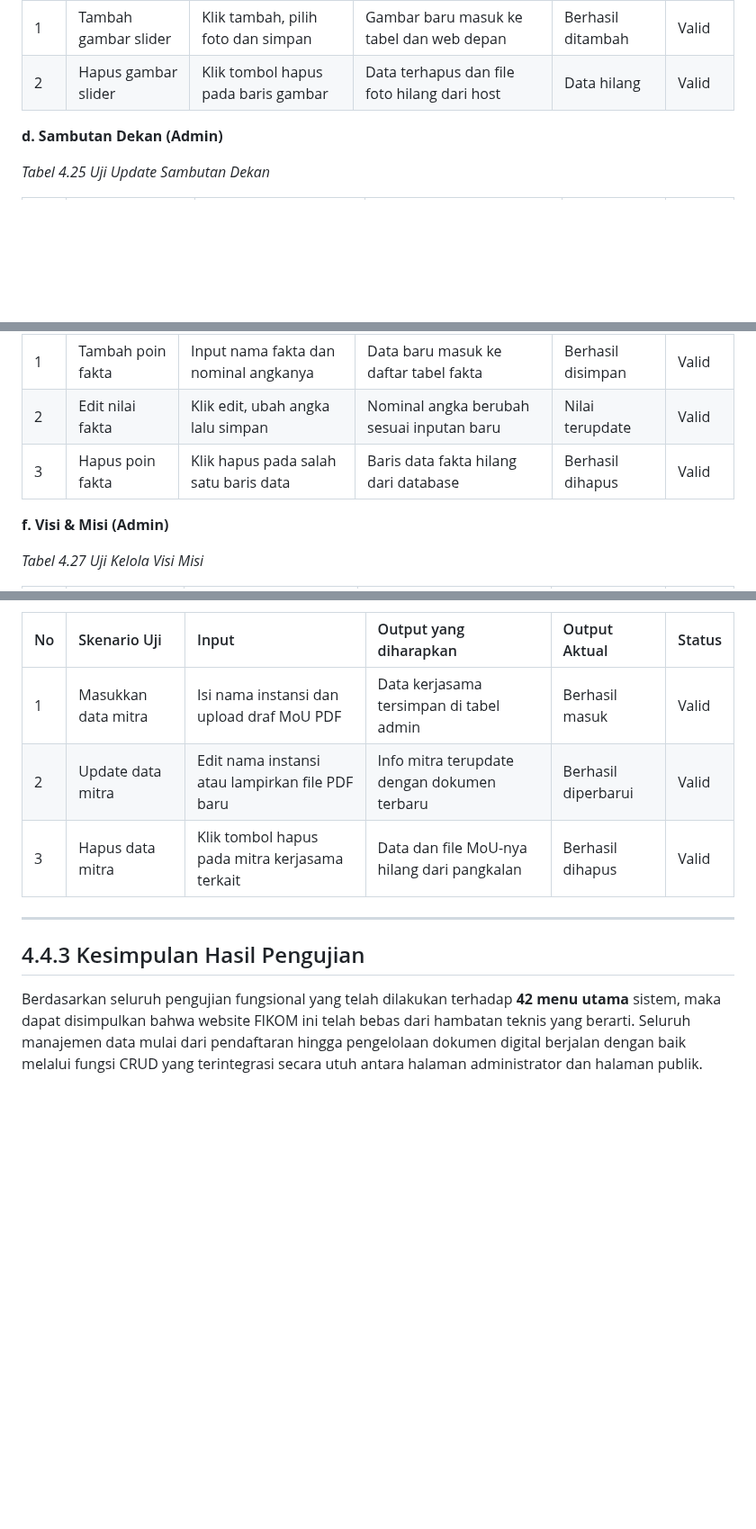
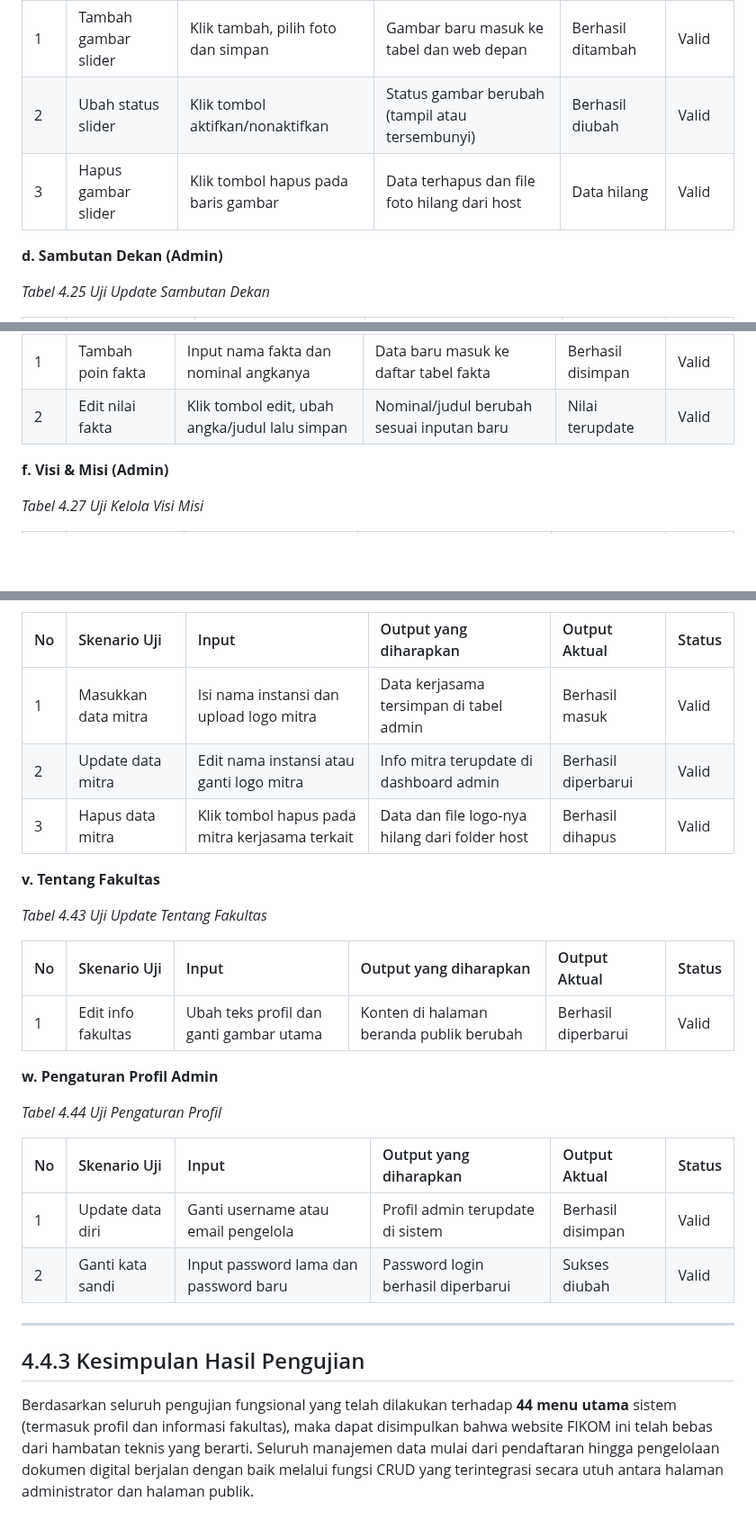
Before and after one commit to arbain-dev/Web_fikom, a Markdown page: docs/09_PENGUJIAN_SISTEM_BLACKBOX.md, 3 parts joined by grey strips. Shown at 90% size. Drawn GitHub-style; blank space fills up the shorter version.

Commit message:
docs: melengkapi pengujian black box untuk menu edit administrator

```diff
--- a/docs/09_PENGUJIAN_SISTEM_BLACKBOX.md
+++ b/docs/09_PENGUJIAN_SISTEM_BLACKBOX.md
@@ -206,7 +206,8 @@ Berikut ini merupakan rincian dari hasil pengujian fungsional sistem menggunakan
 | No | Skenario Uji | Input | Output yang diharapkan | Output Aktual | Status |
 |:---|:-------------|:------|:-----------------------|:--------------|:-------|
 | 1 | Tambah gambar slider | Klik tambah, pilih foto dan simpan | Gambar baru masuk ke tabel dan web depan | Berhasil ditambah | Valid |
-| 2 | Hapus gambar slider | Klik tombol hapus pada baris gambar | Data terhapus dan file foto hilang dari host | Data hilang | Valid |
+| 2 | Ubah status slider | Klik tombol aktifkan/nonaktifkan | Status gambar berubah (tampil atau tersembunyi) | Berhasil diubah | Valid |
+| 3 | Hapus gambar slider | Klik tombol hapus pada baris gambar | Data terhapus dan file foto hilang dari host | Data hilang | Valid |
 
 **d. Sambutan Dekan (Admin)**
 
@@ -223,8 +224,7 @@ Berikut ini merupakan rincian dari hasil pengujian fungsional sistem menggunakan
 | No | Skenario Uji | Input | Output yang diharapkan | Output Aktual | Status |
 |:---|:-------------|:------|:-----------------------|:--------------|:-------|
 | 1 | Tambah poin fakta | Input nama fakta dan nominal angkanya | Data baru masuk ke daftar tabel fakta | Berhasil disimpan | Valid |
-| 2 | Edit nilai fakta | Klik edit, ubah angka lalu simpan | Nominal angka berubah sesuai inputan baru | Nilai terupdate | Valid |
-| 3 | Hapus poin fakta | Klik hapus pada salah satu baris data | Baris data fakta hilang dari database | Berhasil dihapus | Valid |
+| 2 | Edit nilai fakta | Klik tombol edit, ubah angka/judul lalu simpan | Nominal/judul berubah sesuai inputan baru | Nilai terupdate | Valid |
 
 **f. Visi & Misi (Admin)**
 
@@ -380,12 +380,29 @@ Berikut ini merupakan rincian dari hasil pengujian fungsional sistem menggunakan
 
 | No | Skenario Uji | Input | Output yang diharapkan | Output Aktual | Status |
 |:---|:-------------|:------|:-----------------------|:--------------|:-------|
-| 1 | Masukkan data mitra | Isi nama instansi dan upload draf MoU PDF | Data kerjasama tersimpan di tabel admin | Berhasil masuk | Valid |
-| 2 | Update data mitra | Edit nama instansi atau lampirkan file PDF baru | Info mitra terupdate dengan dokumen terbaru | Berhasil diperbarui | Valid |
-| 3 | Hapus data mitra | Klik tombol hapus pada mitra kerjasama terkait | Data dan file MoU-nya hilang dari pangkalan | Berhasil dihapus | Valid |
+| 1 | Masukkan data mitra | Isi nama instansi dan upload logo mitra | Data kerjasama tersimpan di tabel admin | Berhasil masuk | Valid |
+| 2 | Update data mitra | Edit nama instansi atau ganti logo mitra | Info mitra terupdate di dashboard admin | Berhasil diperbarui | Valid |
+| 3 | Hapus data mitra | Klik tombol hapus pada mitra kerjasama terkait | Data dan file logo-nya hilang dari folder host | Berhasil dihapus | Valid |
+
+**v. Tentang Fakultas**
+
+*Tabel 4.43 Uji Update Tentang Fakultas*
+
+| No | Skenario Uji | Input | Output yang diharapkan | Output Aktual | Status |
+|:---|:-------------|:------|:-----------------------|:--------------|:-------|
+| 1 | Edit info fakultas | Ubah teks profil dan ganti gambar utama | Konten di halaman beranda publik berubah | Berhasil diperbarui | Valid |
+
+**w. Pengaturan Profil Admin**
+
+*Tabel 4.44 Uji Pengaturan Profil*
+
+| No | Skenario Uji | Input | Output yang diharapkan | Output Aktual | Status |
+|:---|:-------------|:------|:-----------------------|:--------------|:-------|
+| 1 | Update data diri | Ganti username atau email pengelola | Profil admin terupdate di sistem | Berhasil disimpan | Valid |
+| 2 | Ganti kata sandi | Input password lama dan password baru | Password login berhasil diperbarui | Sukses diubah | Valid |
 
 ---
 
 ## 4.4.3 Kesimpulan Hasil Pengujian
 
-Berdasarkan seluruh pengujian fungsional yang telah dilakukan terhadap **42 menu utama** sistem, maka dapat disimpulkan bahwa website FIKOM ini telah bebas dari hambatan teknis yang berarti. Seluruh manajemen data mulai dari pendaftaran hingga pengelolaan dokumen digital berjalan dengan baik melalui fungsi CRUD yang terintegrasi secara utuh antara halaman administrator dan halaman publik.
+Berdasarkan seluruh pengujian fungsional yang telah dilakukan terhadap **44 menu utama** sistem (termasuk profil dan informasi fakultas), maka dapat disimpulkan bahwa website FIKOM ini telah bebas dari hambatan teknis yang berarti. Seluruh manajemen data mulai dari pendaftaran hingga pengelolaan dokumen digital berjalan dengan baik melalui fungsi CRUD yang terintegrasi secara utuh antara halaman administrator dan halaman publik.
```
